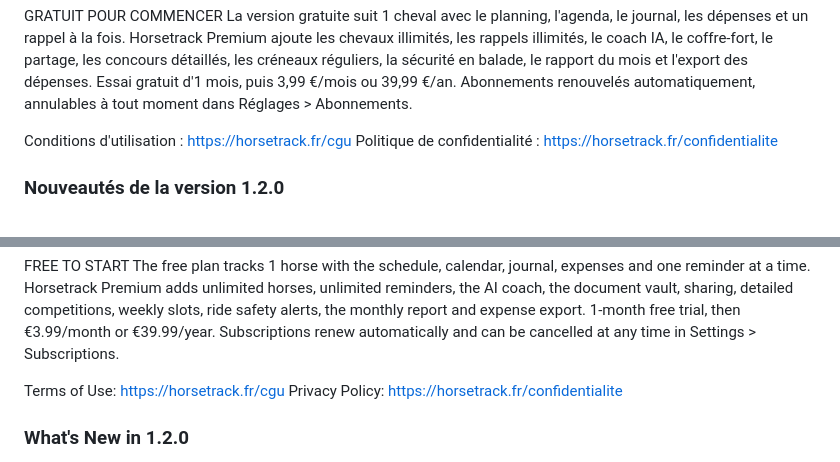
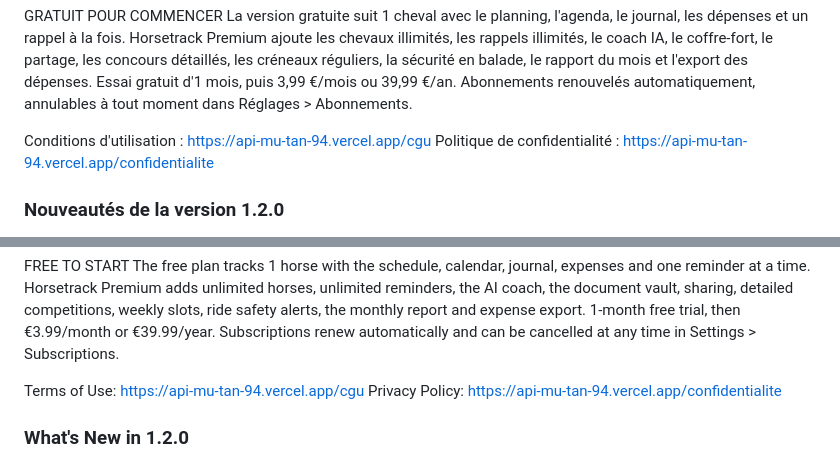
Before and after one commit to kuray888/Horsetrack, a Markdown page: docs/fiche-app-store-1.2.0.md, 2 parts joined by grey strips. GitHub-like rendering.

Commit message:
Fiche App Store 1.2.0 : liens légaux = ceux de l'app (API)
Co-Authored-By: Claude Sonnet 5.5 <noreply@anthropic.com>

```diff
--- a/docs/fiche-app-store-1.2.0.md
+++ b/docs/fiche-app-store-1.2.0.md
@@ -54,8 +54,8 @@ PAPIERS ET BUDGET
 GRATUIT POUR COMMENCER
 La version gratuite suit 1 cheval avec le planning, l'agenda, le journal, les dépenses et un rappel à la fois. Horsetrack Premium ajoute les chevaux illimités, les rappels illimités, le coach IA, le coffre-fort, le partage, les concours détaillés, les créneaux réguliers, la sécurité en balade, le rapport du mois et l'export des dépenses. Essai gratuit d'1 mois, puis 3,99 €/mois ou 39,99 €/an. Abonnements renouvelés automatiquement, annulables à tout moment dans Réglages > Abonnements.
 
-Conditions d'utilisation : https://horsetrack.fr/cgu
-Politique de confidentialité : https://horsetrack.fr/confidentialite
+Conditions d'utilisation : https://api-mu-tan-94.vercel.app/cgu
+Politique de confidentialité : https://api-mu-tan-94.vercel.app/confidentialite
 
 ### Nouveautés de la version 1.2.0
 
@@ -118,8 +118,8 @@ TOGETHER
 FREE TO START
 The free plan tracks 1 horse with the schedule, calendar, journal, expenses and one reminder at a time. Horsetrack Premium adds unlimited horses, unlimited reminders, the AI coach, the document vault, sharing, detailed competitions, weekly slots, ride safety alerts, the monthly report and expense export. 1-month free trial, then €3.99/month or €39.99/year. Subscriptions renew automatically and can be cancelled at any time in Settings > Subscriptions.
 
-Terms of Use: https://horsetrack.fr/cgu
-Privacy Policy: https://horsetrack.fr/confidentialite
+Terms of Use: https://api-mu-tan-94.vercel.app/cgu
+Privacy Policy: https://api-mu-tan-94.vercel.app/confidentialite
 
 ### What's New in 1.2.0
 
```
